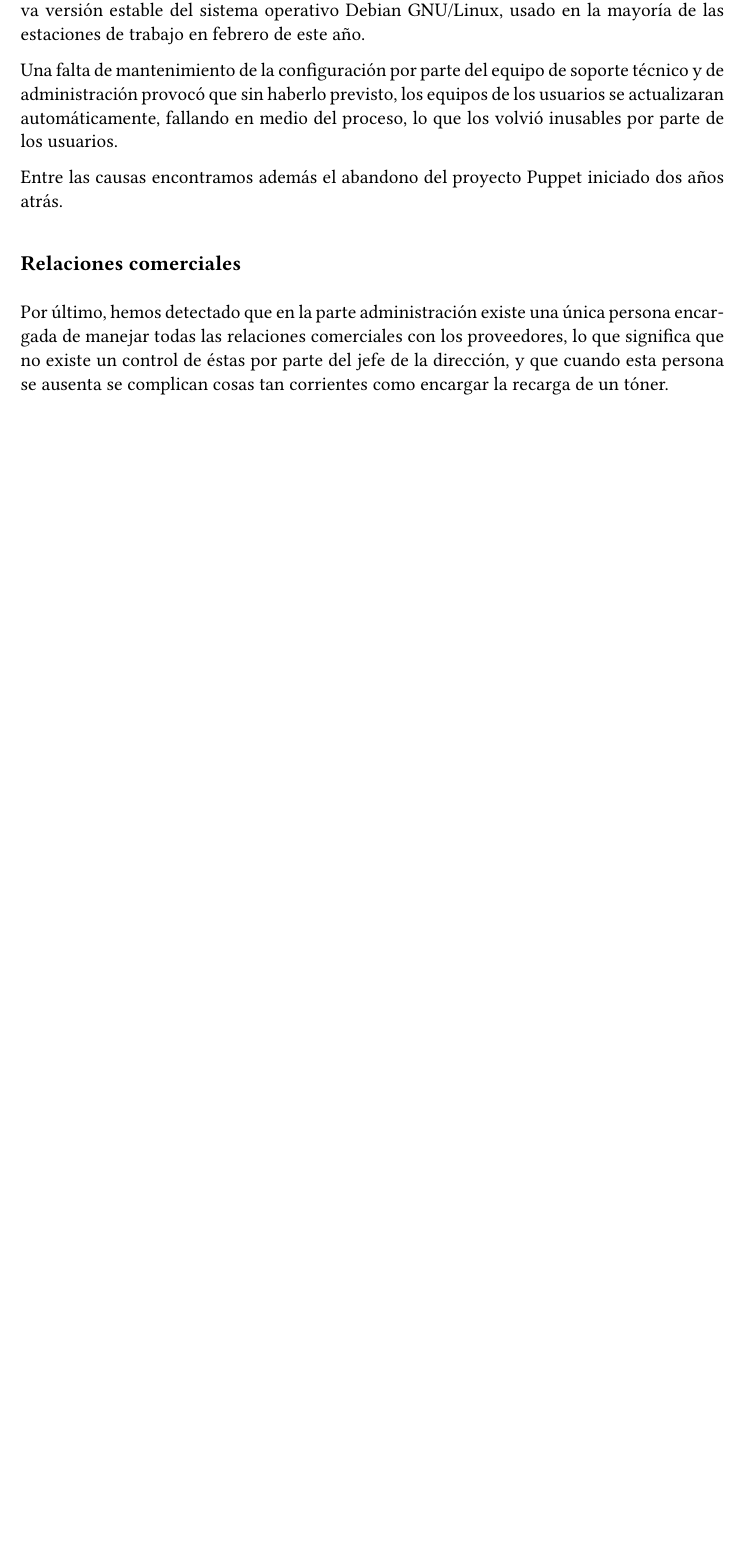
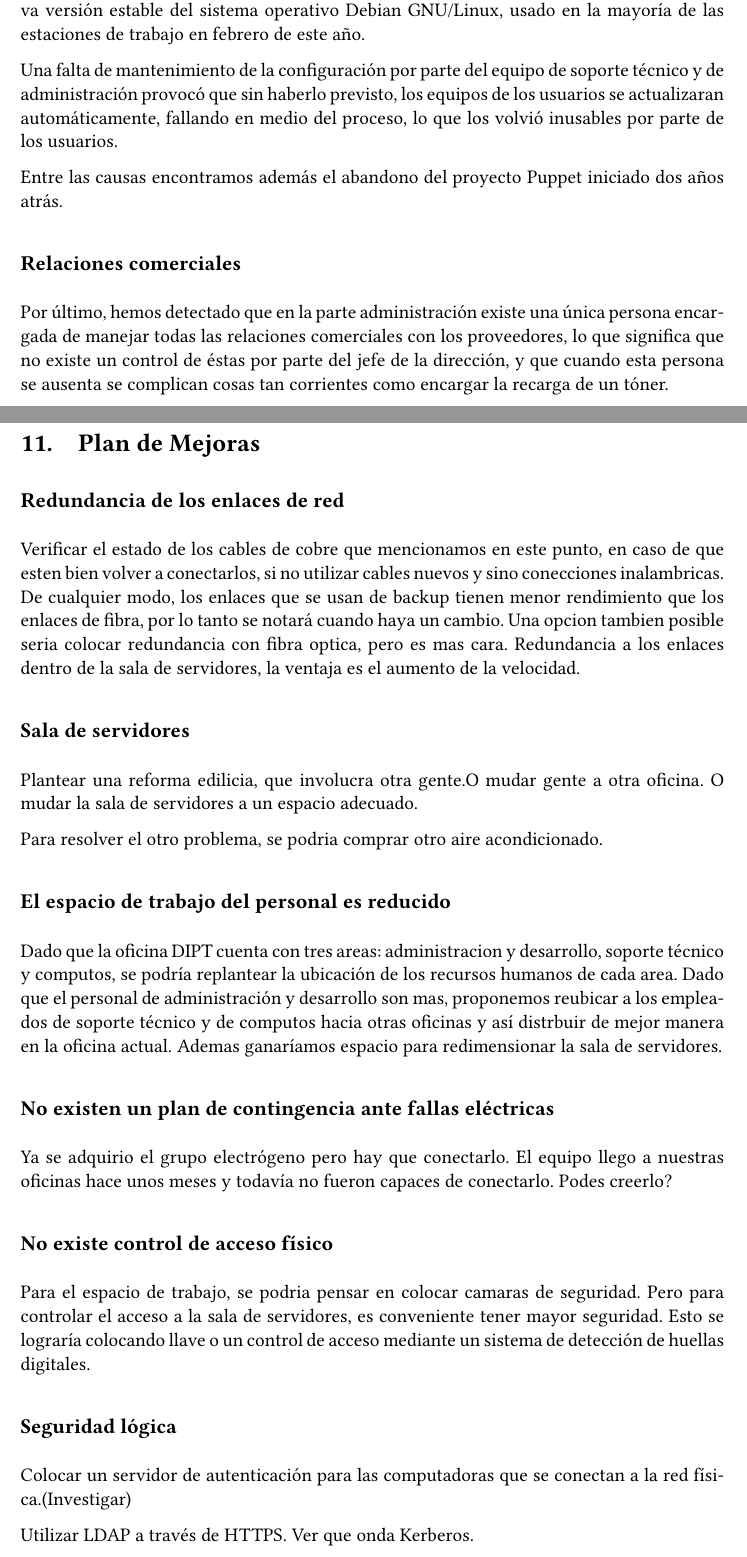
Before and after one commit to maurete/auditoria, a LaTeX document (etapa1/main.tex): part of page 13 of 13 before the commit and two parts of pages 13 and 14 of 15 after it, the two joined at a grey line, cut so that both start at the same text, the shorter picture padded with empty space. Compiled offline with pdfLaTeX.

Commit message:
Hola Romi

```diff
--- a/etapa1/main.tex
+++ b/etapa1/main.tex
@@ -700,3 +700,27 @@ con los proveedores, lo que significa que no existe un control de
 éstas por parte del jefe de la dirección, y que cuando esta persona se
 ausenta se complican cosas tan corrientes como encargar la recarga de
 un tóner.
+\newpage
+\section{Plan de Mejoras}
+\subsection*{Redundancia de los enlaces de red}
+Verificar el estado de los cables de cobre que mencionamos en este punto, en caso de que esten bien volver a conectarlos, si no utilizar cables nuevos y sino conecciones inalambricas.
+De cualquier modo, los enlaces que se usan de backup tienen menor rendimiento que los enlaces de fibra, por lo tanto se notará cuando haya un cambio. Una opcion tambien posible seria colocar redundancia con fibra optica, pero es mas cara.
+Redundancia a los enlaces dentro de la sala de servidores, la ventaja es el aumento de la velocidad.
+\subsection*{Sala de servidores}
+Plantear una reforma edilicia, que involucra otra gente.O mudar gente a otra oficina. O mudar la sala de servidores a un espacio adecuado.
+
+Para resolver el otro problema, se podria comprar otro aire acondicionado.
+\subsection*{El espacio de trabajo del personal es reducido}
+Dado que la oficina DIPT cuenta con tres areas: administracion y desarrollo, soporte técnico y computos, se podría replantear la ubicación de los recursos humanos de cada area. Dado que el personal de administración y desarrollo son mas, proponemos reubicar a los empleados de soporte técnico y de computos hacia otras oficinas y así distrbuir de mejor manera en la oficina actual. Ademas ganaríamos espacio para redimensionar la sala de servidores.
+\subsection*{No existen un plan de contingencia ante fallas eléctricas}
+Ya se adquirio el grupo electrógeno pero hay que conectarlo. El equipo llego a nuestras oficinas hace unos meses y todavía no fueron capaces de conectarlo. Podes creerlo?
+\subsection*{No existe control de acceso físico}
+Para el espacio de trabajo, se podria pensar en colocar camaras de seguridad. Pero para controlar el acceso a la sala de servidores, es conveniente tener mayor seguridad. Esto se lograría colocando llave o un control de acceso mediante un sistema de detección de huellas digitales.
+\subsection*{Seguridad lógica}
+Colocar un servidor de autenticación para las computadoras que se conectan a la red física.(Investigar)
+
+Utilizar LDAP a través de HTTPS. Ver que onda Kerberos.
+
+Implementar un filtro que limite la cantidad de correos que un usuario puede enviar, para esto hay que agregar autenticacion al servidor SMTP.
+
+Datos criticos.
```
Also changed, not shown: etapa1/main.tex (9 more changed lines).
